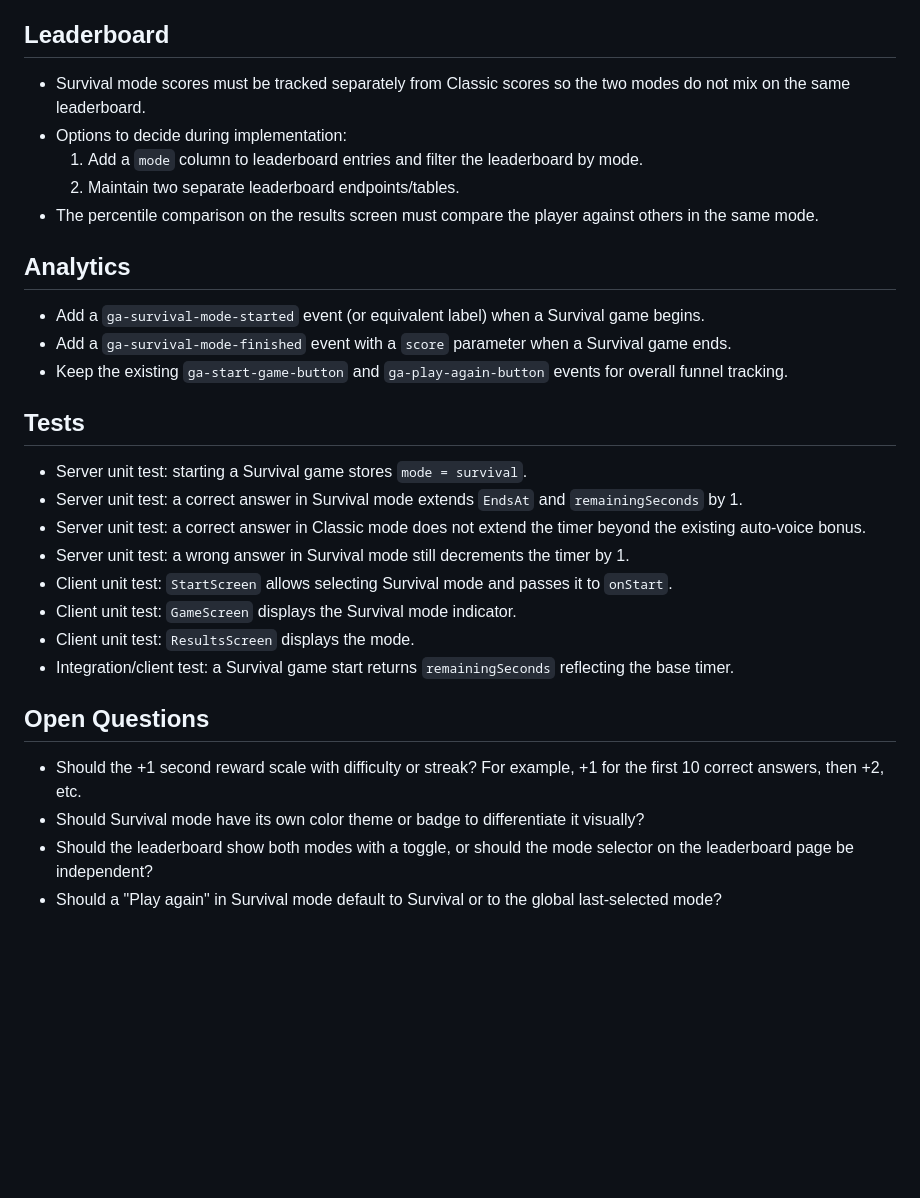
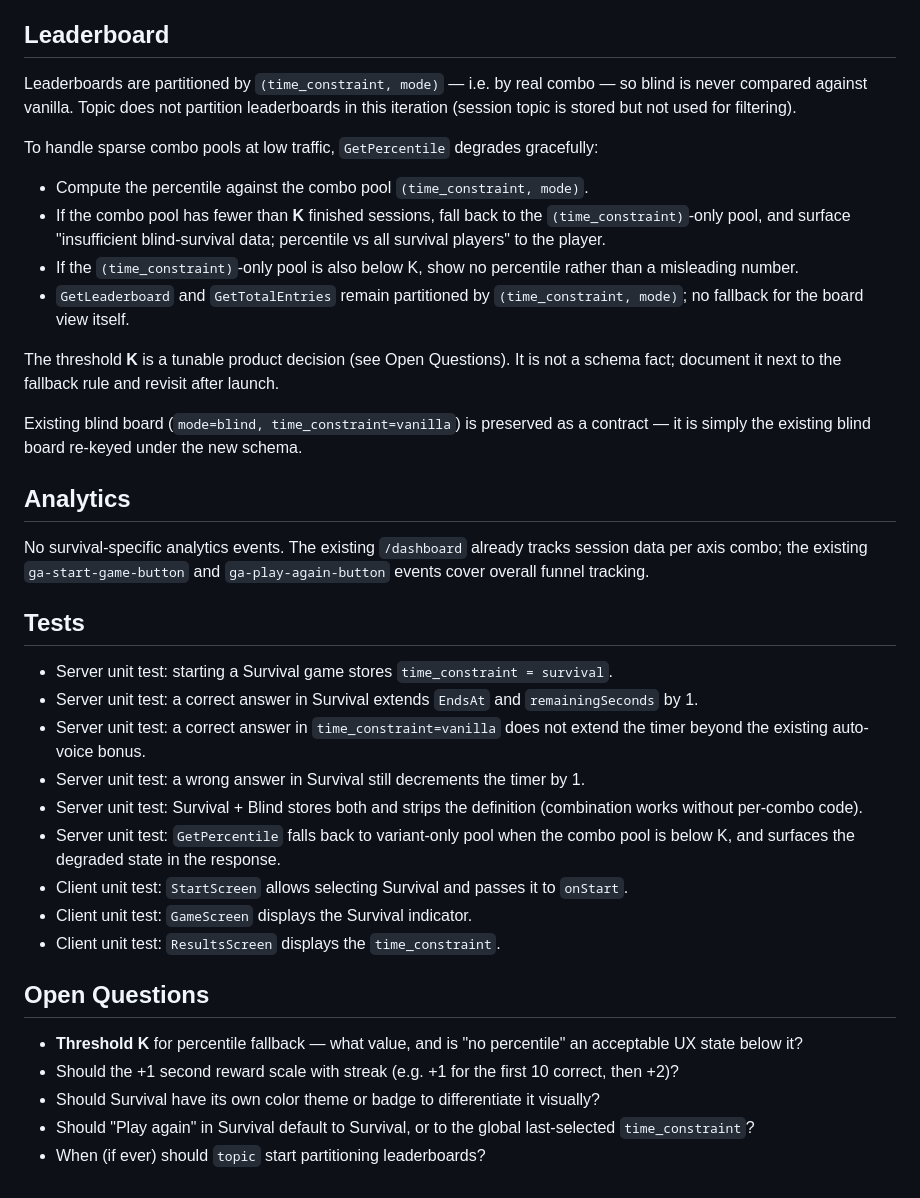
Before and after one commit to imballinst/atoyr, a Markdown page: .opencode/specs/survival-mode.md, the part around one of its changes. Drawn GitHub-style; blank space fills up the shorter version.

```diff
--- a/.opencode/specs/survival-mode.md
+++ b/.opencode/specs/survival-mode.md
@@ -40,32 +50,39 @@ Add a second game mode that rewards speed and endurance. In Survival mode, every
 
 ## Leaderboard
 
-- Survival mode scores must be tracked separately from Classic scores so the two modes do not mix on the same leaderboard.
-- Options to decide during implementation:
-  1. Add a `mode` column to leaderboard entries and filter the leaderboard by mode.
-  2. Maintain two separate leaderboard endpoints/tables.
-- The percentile comparison on the results screen must compare the player against others in the same mode.
+Leaderboards are partitioned by `(time_constraint, mode)` — i.e. by real combo — so blind is never compared against vanilla. Topic does not partition leaderboards in this iteration (session topic is stored but not used for filtering).
+
+To handle sparse combo pools at low traffic, `GetPercentile` degrades gracefully:
+
+- Compute the percentile against the combo pool `(time_constraint, mode)`.
+- If the combo pool has fewer than **K** finished sessions, fall back to the `(time_constraint)`-only pool, and surface "insufficient blind-survival data; percentile vs all survival players" to the player.
+- If the `(time_constraint)`-only pool is also below K, show no percentile rather than a misleading number.
+- `GetLeaderboard` and `GetTotalEntries` remain partitioned by `(time_constraint, mode)`; no fallback for the board view itself.
+
+The threshold **K** is a tunable product decision (see Open Questions). It is not a schema fact; document it next to the fallback rule and revisit after launch.
+
+Existing blind board (`mode=blind, time_constraint=vanilla`) is preserved as a contract — it is simply the existing blind board re-keyed under the new schema.
 
 ## Analytics
 
-- Add a `ga-survival-mode-started` event (or equivalent label) when a Survival game begins.
-- Add a `ga-survival-mode-finished` event with a `score` parameter when a Survival game ends.
-- Keep the existing `ga-start-game-button` and `ga-play-again-button` events for overall funnel tracking.
+No survival-specific analytics events. The existing `/dashboard` already tracks session data per axis combo; the existing `ga-start-game-button` and `ga-play-again-button` events cover overall funnel tracking.
 
 ## Tests
 
-- Server unit test: starting a Survival game stores `mode = survival`.
-- Server unit test: a correct answer in Survival mode extends `EndsAt` and `remainingSeconds` by 1.
-- Server unit test: a correct answer in Classic mode does not extend the timer beyond the existing auto-voice bonus.
-- Server unit test: a wrong answer in Survival mode still decrements the timer by 1.
-- Client unit test: `StartScreen` allows selecting Survival mode and passes it to `onStart`.
-- Client unit test: `GameScreen` displays the Survival mode indicator.
-- Client unit test: `ResultsScreen` displays the mode.
-- Integration/client test: a Survival game start returns `remainingSeconds` reflecting the base timer.
+- Server unit test: starting a Survival game stores `time_constraint = survival`.
+- Server unit test: a correct answer in Survival extends `EndsAt` and `remainingSeconds` by 1.
+- Server unit test: a correct answer in `time_constraint=vanilla` does not extend the timer beyond the existing auto-voice bonus.
+- Server unit test: a wrong answer in Survival still decrements the timer by 1.
+- Server unit test: Survival + Blind stores both and strips the definition (combination works without per-combo code).
+- Server unit test: `GetPercentile` falls back to variant-only pool when the combo pool is below K, and surfaces the degraded state in the response.
+- Client unit test: `StartScreen` allows selecting Survival and passes it to `onStart`.
+- Client unit test: `GameScreen` displays the Survival indicator.
+- Client unit test: `ResultsScreen` displays the `time_constraint`.
 
 ## Open Questions
 
-- Should the +1 second reward scale with difficulty or streak? For example, +1 for the first 10 correct answers, then +2, etc.
-- Should Survival mode have its own color theme or badge to differentiate it visually?
-- Should the leaderboard show both modes with a toggle, or should the mode selector on the leaderboard page be independent?
-- Should a "Play again" in Survival mode default to Survival or to the global last-selected mode?
+- **Threshold K** for percentile fallback — what value, and is "no percentile" an acceptable UX state below it?
+- Should the +1 second reward scale with streak (e.g. +1 for the first 10 correct, then +2)?
+- Should Survival have its own color theme or badge to differentiate it visually?
+- Should "Play again" in Survival default to Survival, or to the global last-selected `time_constraint`?
+- When (if ever) should `topic` start partitioning leaderboards?
```
Also changed, not shown: other parts of .opencode/specs/survival-mode.md (+33 -23 lines), .opencode/specs/roadmap.md (added, +61 -0 lines).
